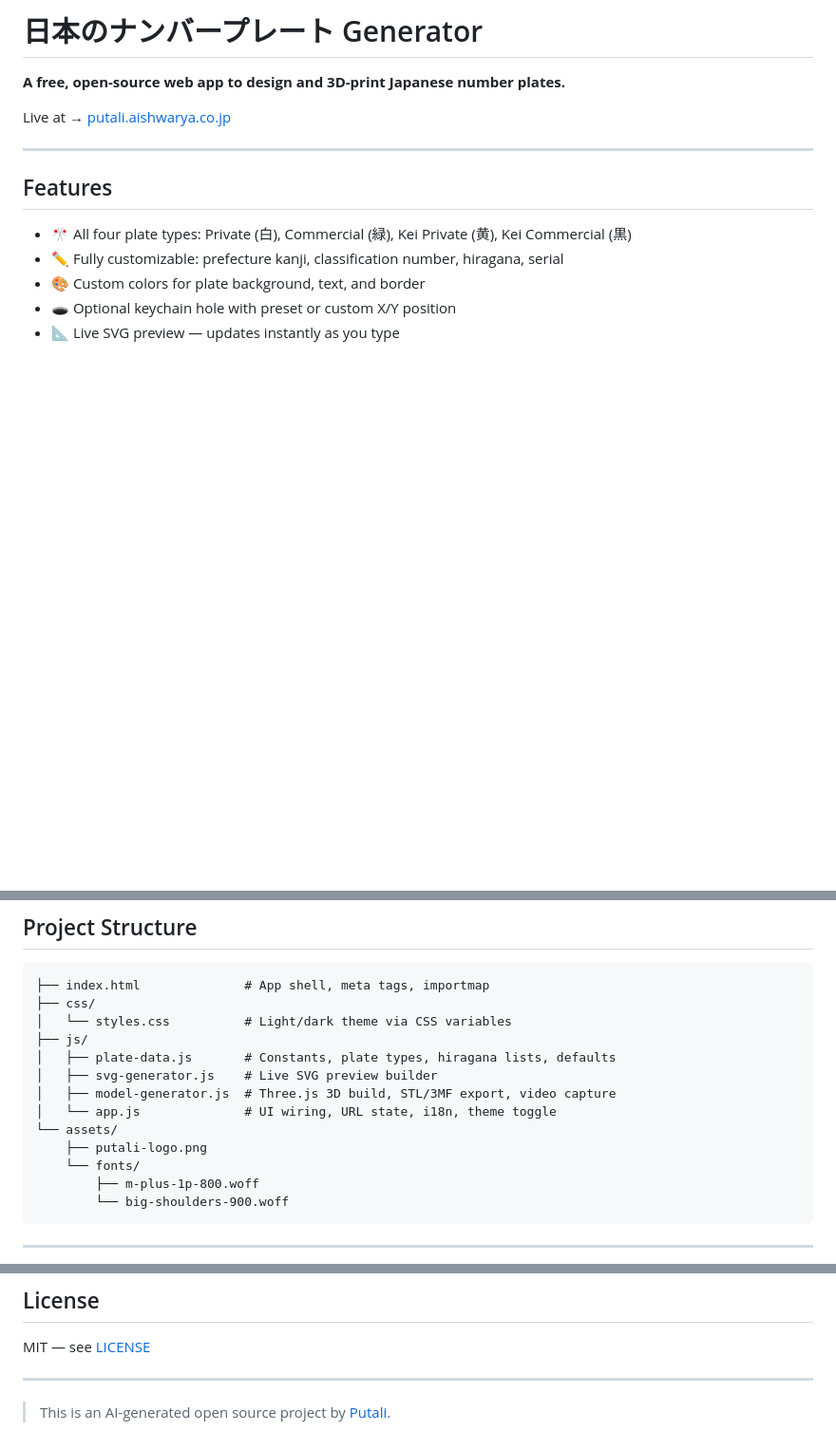
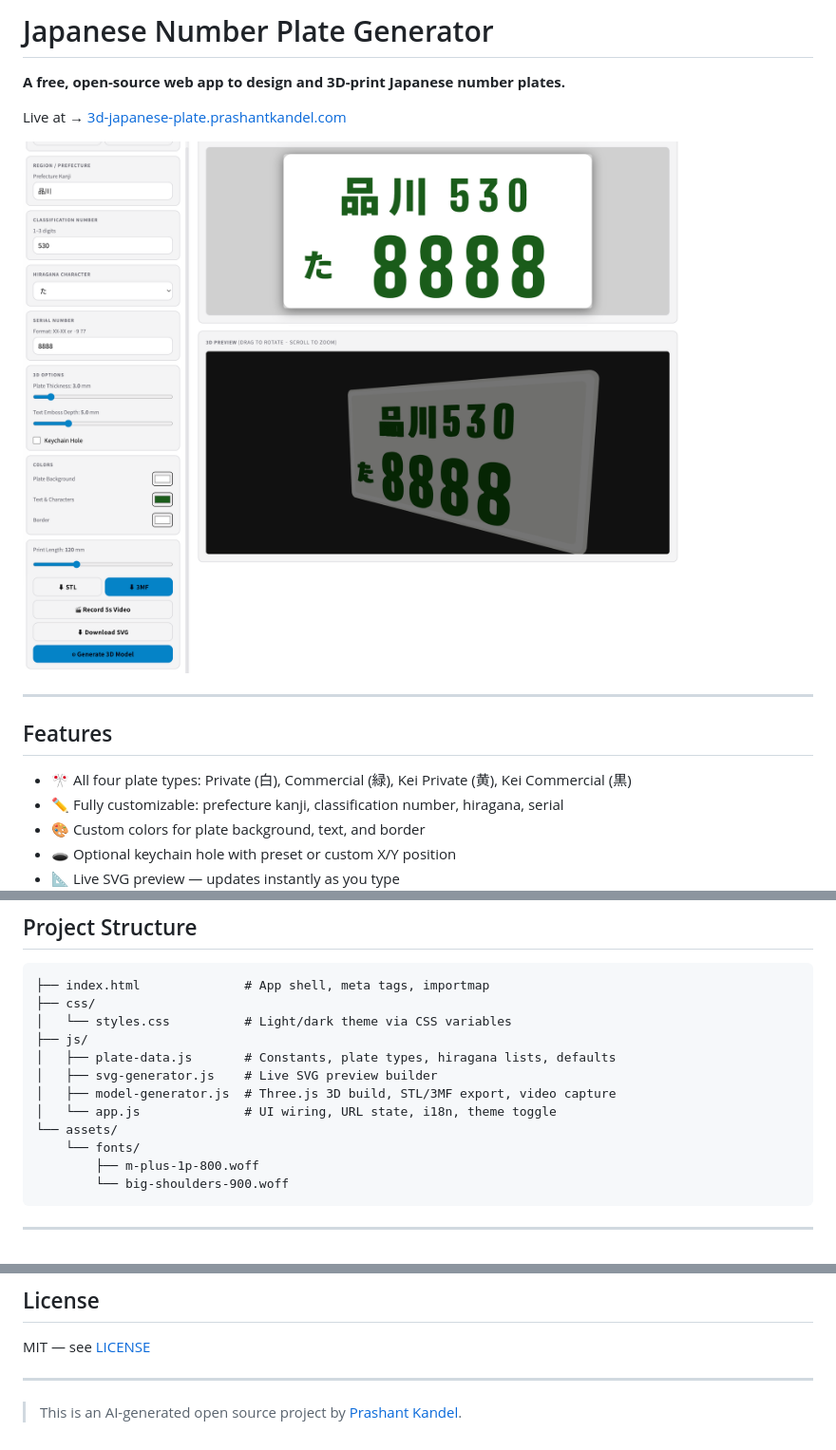
Before and after one commit to prashantkandel12/japanese-number-plate-generator, a Markdown page: README.md, 3 parts joined by grey strips. Shown: that part at 95% size. Rendered like a GitHub page; pictures changed too: assets/screenshot.png (added); blank space fills up the shorter version.

Commit message:
Fix logo, video duration, and license info

```diff
--- a/README.md
+++ b/README.md
@@ -1,8 +1,10 @@
-# 日本のナンバープレート Generator
+# Japanese Number Plate Generator
 
 **A free, open-source web app to design and 3D-print Japanese number plates.**
 
-Live at → [putali.aishwarya.co.jp](https://putali.aishwarya.co.jp/)
+Live at → [3d-japanese-plate.prashantkandel.com](https://3d-japanese-plate.prashantkandel.com/)
+
+![Screenshot](assets/screenshot.png)
 
 ---
 
@@ -100,7 +102,6 @@ All dependencies are loaded from CDN (jsDelivr). Local WOFF fallbacks are stored
 │   ├── model-generator.js  # Three.js 3D build, STL/3MF export, video capture
 │   └── app.js              # UI wiring, URL state, i18n, theme toggle
 └── assets/
-    ├── putali-logo.png
     └── fonts/
         ├── m-plus-1p-800.woff
         └── big-shoulders-900.woff
@@ -122,4 +123,4 @@ MIT — see [LICENSE](LICENSE)
 
 ---
 
-> This is an AI-generated open source project by [Putali](https://putali.aishwarya.co.jp/).
+> This is an AI-generated open source project by [Prashant Kandel](https://prashantkandel.com/).
```
Also changed, not shown: 4 other files.
